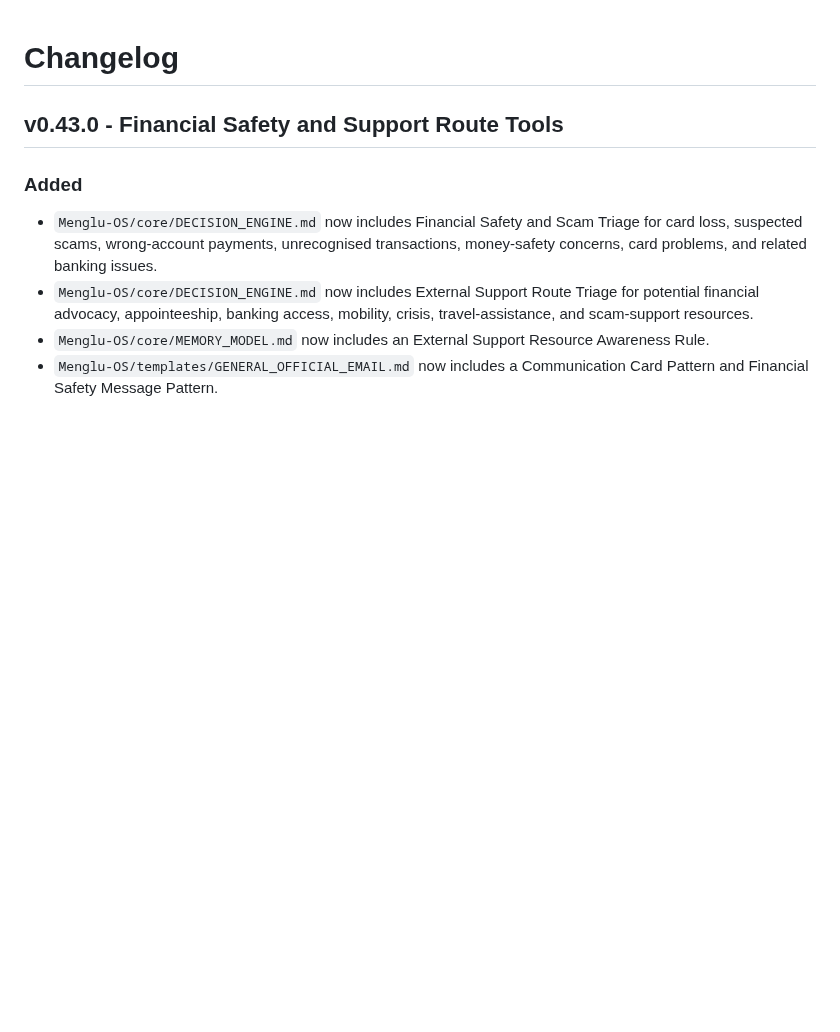
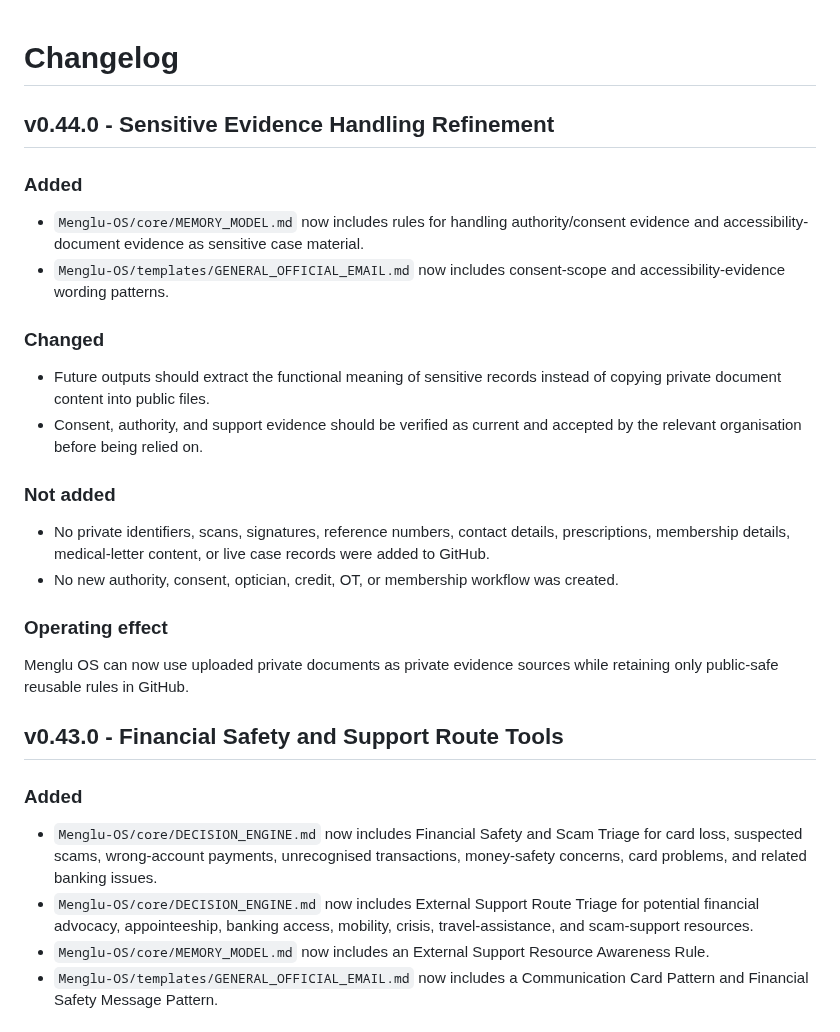
Before and after one commit to mengluliu90-dot/mellow-navigator, a Markdown page: Menglu-OS/CHANGELOG.md, the part around the change. Drawn GitHub-style; blank space fills up the shorter version.

Commit message:
Record sensitive evidence handling refinement

```diff
--- a/Menglu-OS/CHANGELOG.md
+++ b/Menglu-OS/CHANGELOG.md
@@ -1,4 +1,25 @@
 # Changelog
+
+## v0.44.0 - Sensitive Evidence Handling Refinement
+
+### Added
+
+- `Menglu-OS/core/MEMORY_MODEL.md` now includes rules for handling authority/consent evidence and accessibility-document evidence as sensitive case material.
+- `Menglu-OS/templates/GENERAL_OFFICIAL_EMAIL.md` now includes consent-scope and accessibility-evidence wording patterns.
+
+### Changed
+
+- Future outputs should extract the functional meaning of sensitive records instead of copying private document content into public files.
+- Consent, authority, and support evidence should be verified as current and accepted by the relevant organisation before being relied on.
+
+### Not added
+
+- No private identifiers, scans, signatures, reference numbers, contact details, prescriptions, membership details, medical-letter content, or live case records were added to GitHub.
+- No new authority, consent, optician, credit, OT, or membership workflow was created.
+
+### Operating effect
+
+Menglu OS can now use uploaded private documents as private evidence sources while retaining only public-safe reusable rules in GitHub.
 
 ## v0.43.0 - Financial Safety and Support Route Tools
 
```
